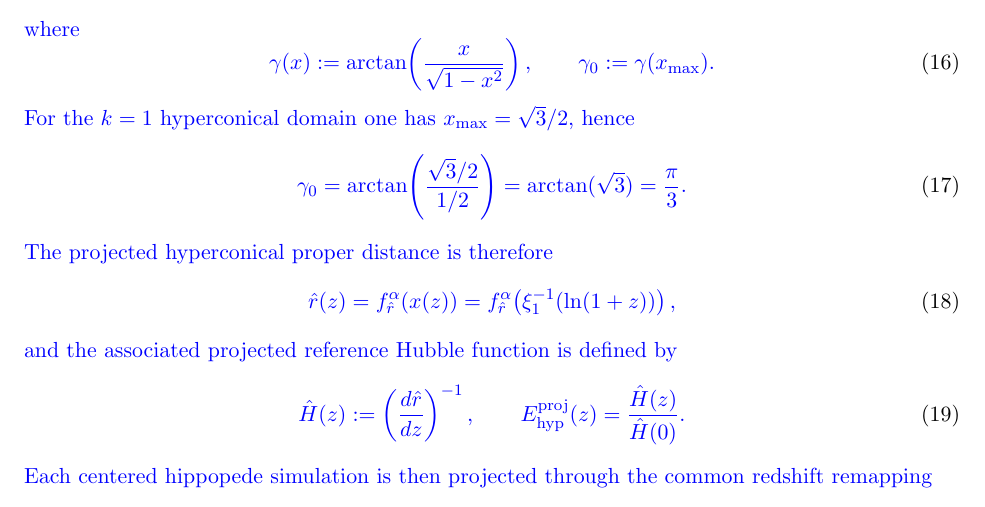
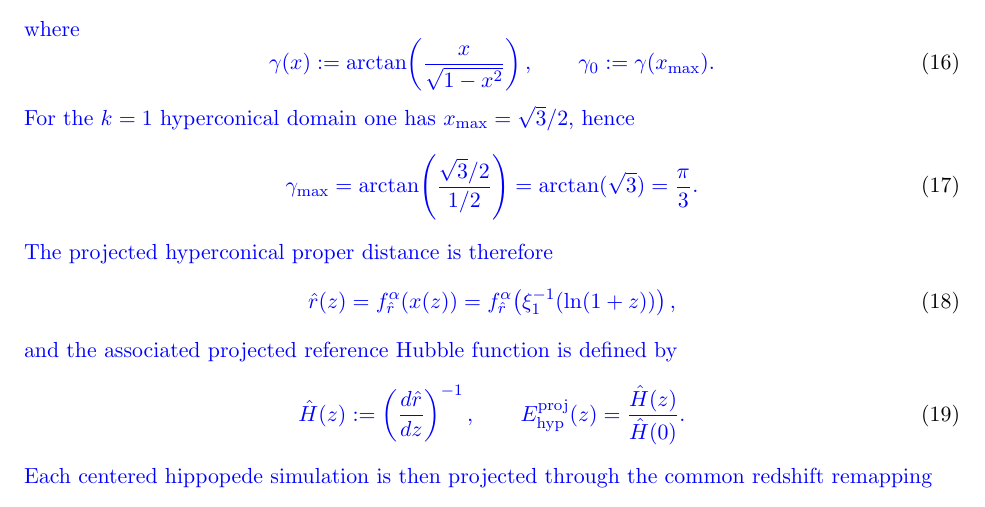
Before and after one commit to robertmonjo/hippopede, a LaTeX paper (main-hippopede.tex): part of page 6 of 16, cut so that both start at the same text. Compiled offline with pdfLaTeX.

Commit message:
Update on Overleaf.

```diff
--- a/main-hippopede.tex
+++ b/main-hippopede.tex
@@ -220,7 +220,7 @@ f_{\hat r}^{\alpha}(x):=
 \blue{For the $k=1$ hyperconical domain one has $x_{\max}=\sqrt{3}/2$, hence}
 \begin{equation}
 \blue{
-\gamma_0=\arctan\!\left(\frac{\sqrt{3}/2}{1/2}\right)=\arctan(\sqrt{3})=\frac{\pi}{3}.
+\gamma_\text{max}=\arctan\!\left(\frac{\sqrt{3}/2}{1/2}\right)=\arctan(\sqrt{3})=\frac{\pi}{3}.
 }
 \end{equation}
 \blue{The projected hyperconical proper distance is therefore}
```
